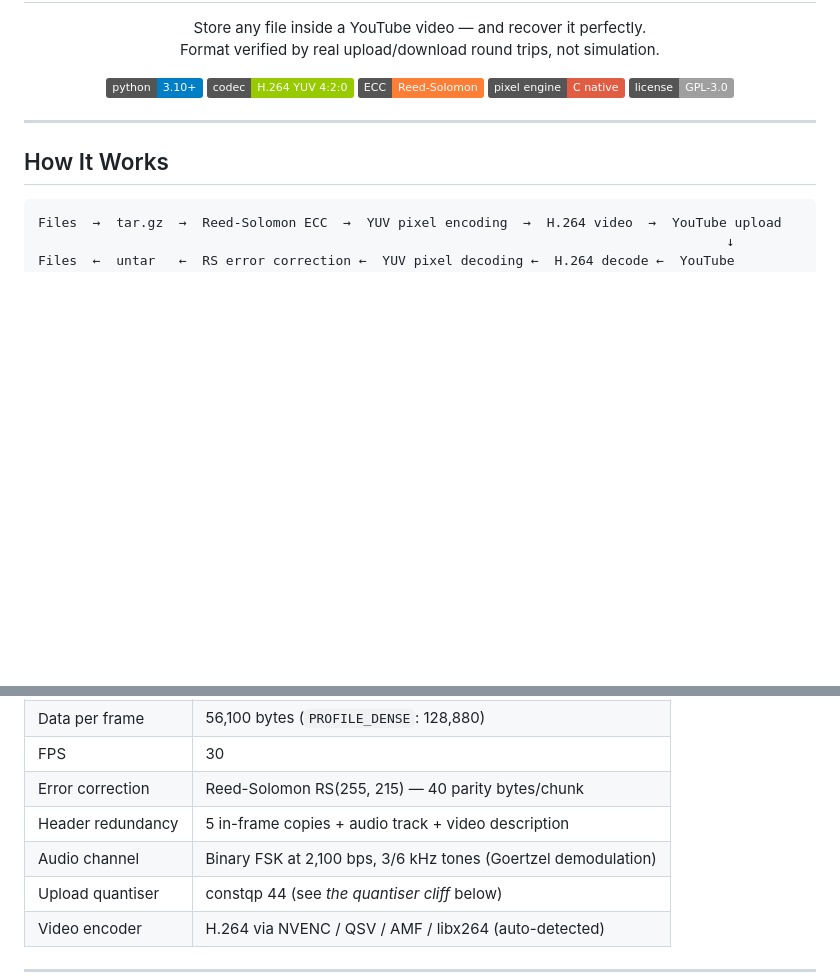
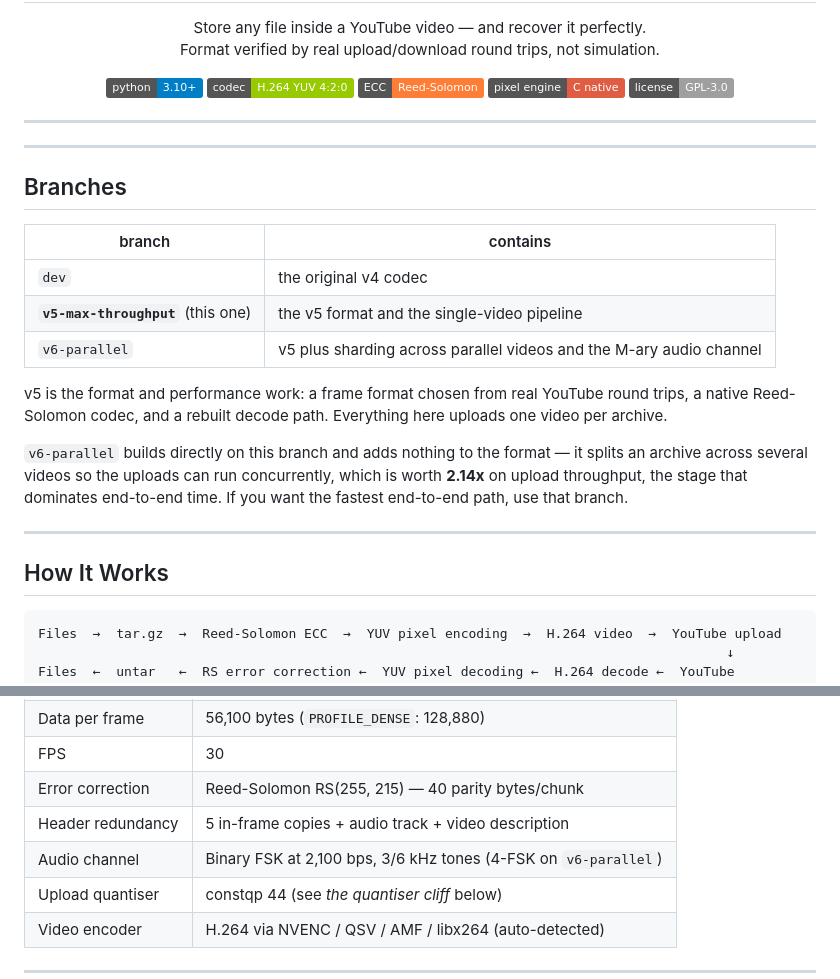
Before and after one commit to DaniDevML/video_compiler, a Markdown page: README.md, 2 parts joined by grey strips. Drawn GitHub-style; badges without logos; blank space fills up the shorter version.

Commit message:
Point the v5 README at the v6 branch
The parallel-shard work now lives on v6-parallel, so this README says what
this branch contains and where the faster end-to-end path is.

Co-Authored-By: Claude Fable 5 <noreply@anthropic.com>

```diff
--- a/README.md
+++ b/README.md
@@ -14,6 +14,27 @@
   <img src="https://img.shields.io/badge/pixel%20engine-C%20native-red" alt="C native">
   <img src="https://img.shields.io/badge/license-GPL--3.0-lightgrey" alt="GPL-3.0 License">
 </p>
+
+---
+
+---
+
+## Branches
+
+| branch | contains |
+|---|---|
+| `dev` | the original v4 codec |
+| **`v5-max-throughput`** (this one) | the v5 format and the single-video pipeline |
+| `v6-parallel` | v5 plus sharding across parallel videos and the M-ary audio channel |
+
+v5 is the format and performance work: a frame format chosen from real YouTube
+round trips, a native Reed-Solomon codec, and a rebuilt decode path. Everything
+here uploads one video per archive.
+
+`v6-parallel` builds directly on this branch and adds nothing to the format —
+it splits an archive across several videos so the uploads can run concurrently,
+which is worth **2.14x** on upload throughput, the stage that dominates
+end-to-end time. If you want the fastest end-to-end path, use that branch.
 
 ---
 
@@ -119,7 +140,7 @@ video_compiler/
 | FPS | 30 |
 | Error correction | Reed-Solomon RS(255, 215) — 40 parity bytes/chunk |
 | Header redundancy | 5 in-frame copies + audio track + video description |
-| Audio channel | Binary FSK at 2,100 bps, 3/6 kHz tones (Goertzel demodulation) |
+| Audio channel | Binary FSK at 2,100 bps, 3/6 kHz tones (4-FSK on `v6-parallel`) |
 | Upload quantiser | constqp 44 (see *the quantiser cliff* below) |
 | Video encoder | H.264 via NVENC / QSV / AMF / libx264 (auto-detected) |
 
```
